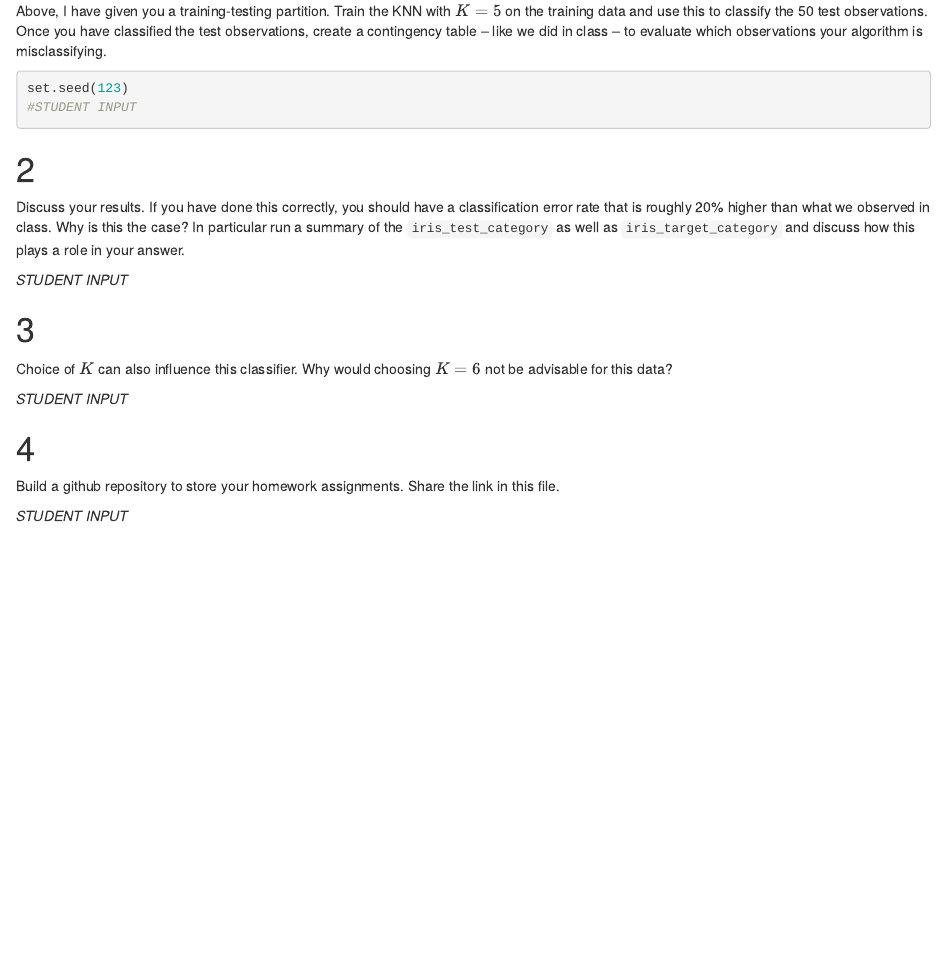
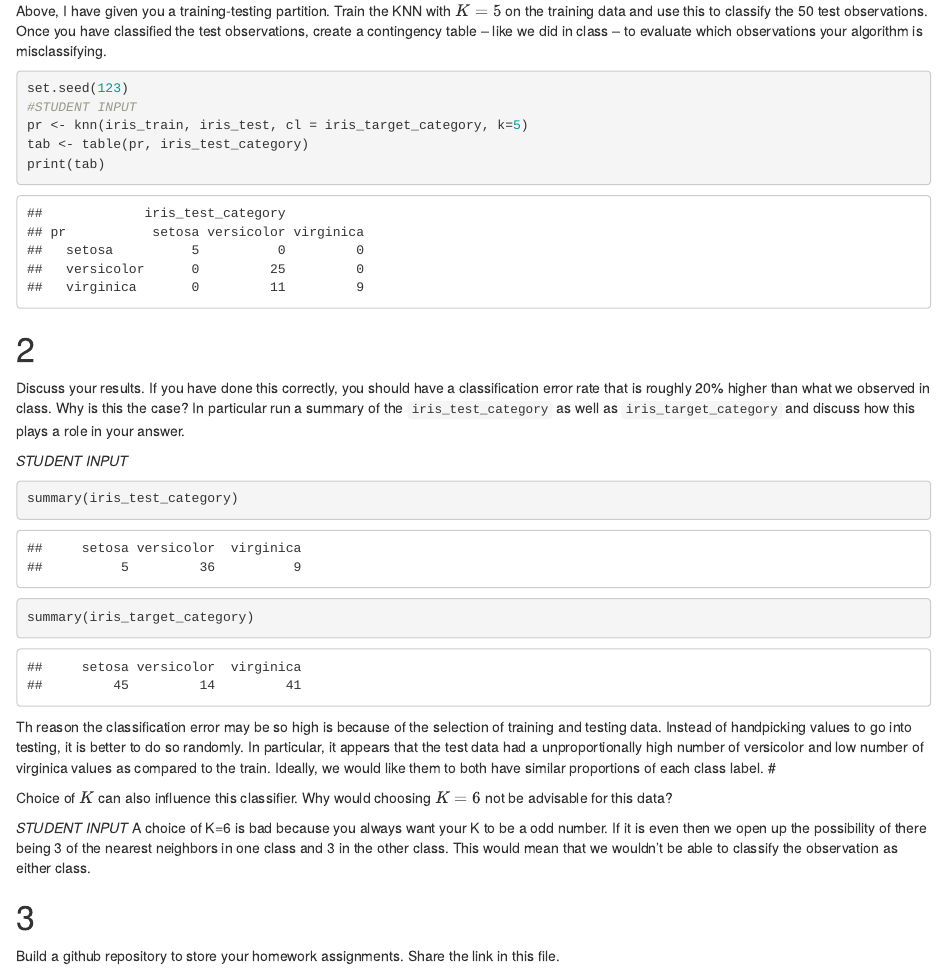
Before and after one commit to masonboyles/HW2, an R Markdown document (HW 2.Rmd): the page in a window 1100 px wide, from 240 px down. Rendered offline with R 4.5, knitr and Pandoc, with nearby package versions.

Commit message:
finished assn2

````diff
--- a/HW 2.Rmd
+++ b/HW 2.Rmd
@@ -37,6 +37,10 @@ Above, I have given you a training-testing partition.  Train the KNN with $K = 5
 ```{r}
 set.seed(123)
 #STUDENT INPUT
+pr <- knn(iris_train, iris_test, cl = iris_target_category, k=5)
+tab <- table(pr, iris_test_category)
+print(tab)
+
 ```
 
 #
@@ -44,12 +48,17 @@ set.seed(123)
 Discuss your results.  If you have done this correctly, you should have a classification error rate that is roughly 20% higher than what we observed in class.  Why is this the case? In particular run a summary of the `iris_test_category` as well as `iris_target_category` and discuss how this plays a role in your answer.
 
 *STUDENT INPUT*
-
+```{r}
+summary(iris_test_category)
+summary(iris_target_category)
+```
+Th reason the classification error may be so high is because of the selection of training and testing data. Instead of handpicking values to go into testing, it is better to do so randomly. In particular, it appears that the test data had a unproportionally high number of versicolor and low number of virginica values as compared to the train. Ideally, we would like them to both have similar proportions of each class label.
 #
 
 Choice of $K$ can also influence this classifier.  Why would choosing $K = 6$ not be advisable for this data?
 
 *STUDENT INPUT*
+A choice of K=6 is bad because you always want your K to be a odd number. If it is even then we open up the possibility of there being 3 of the nearest neighbors in one class and 3 in the other class. This would mean that we wouldn't be able to classify the observation as either class.
 
 #
 
````
